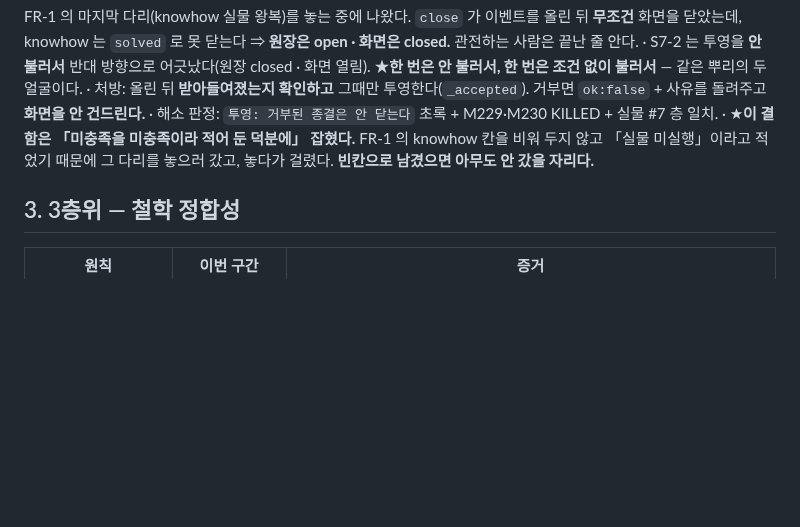
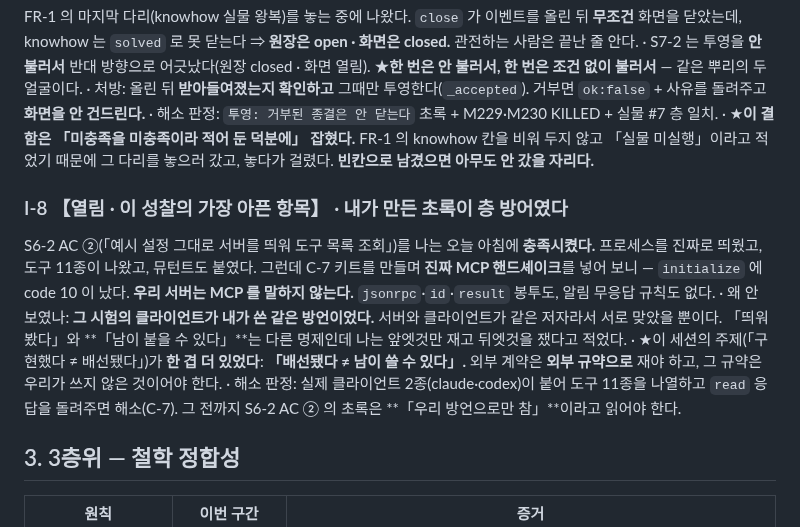
Before and after one commit to oogisoogi/jarvis-agora, a Markdown page: .appbuild/reflection-implementation-2026-08-26.md, the part around the change. Drawn GitHub-style; blank space fills up the shorter version.

Commit message:
「배선됐다」와 「남이 쓸 수 있다」도 다른 말이었다
C-7(이종 클라이언트 2종 실접속) 키트를 만들다가, 진짜 MCP 핸드셰이크를 넣어 봤다.

- `initialize` → **code 10 「모르는 메서드」**
- `notifications/initialized` → **code 10 오류 응답**(알림에는 응답을 보내면 안 된다)
- `tools/list` → `{"tools":[…]}` — `jsonrpc`·`id`·`result` 봉투가 **없다**

⇒ **우리 「MCP 서버」는 MCP 를 말하지 않는다.** 실제 클라이언트는 전부 첫 줄에서 끊긴다.

★그리고 이것이 왜 오늘까지 안 보였나가 이 커밋의 핵심이다.
S6-2 AC ②(「예시 설정 그대로 서버를 띄워 도구 목록 조회」)를 나는 **오늘 아침에 충족시켰다.**
프로세스를 진짜로 띄웠고, 도구 11종이 나왔고, 뮤턴트도 붙였다. 그런데 그 시험의 클라이언트가
**내가 쓴 같은 방언**이었다 — 서버와 클라이언트가 같은 저자라서 서로 맞았을 뿐이다.
**「띄워 봤다」와 「남이 붙을 수 있다」는 다른 명제인데 앞엣것만 재고 뒤엣것을 쟀다고 적었다.**

이 세션의 주제(구현했다 ≠ 배선됐다)에 **한 겹이 더 있었다**:
**배선됐다 ≠ 남이 쓸 수 있다.** 외부 계약은 **외부 규약으로** 재야 하고,
그 규약은 **우리가 쓰지 않은 것**이어야 한다.

- 05 C-7: 미실행 사유를 **원인까지** 적었다(핸드셰이크 실측 3줄). S6-2 초록은 그때까지
  **「우리 방언으로만 참」**이라고 읽어야 한다는 것도 적었다.
- 05 C-6: **이월 확정**(수단 = Windows 실기 또는 CI 러너 · 외부 러너 = 운영자 게이트).
- 성찰에 I-8 로 적재. **이 세션에서 가장 아픈 항목**이라 그렇게 적었다.
- C-7 키트는 결함만 빼고 준비 완료(접속 설정·도구 11종·지시 한 줄·판정 술어 4).

★부기: 이 커밋을 올리다 커밋 게이트가 **내 문장 하나를 막았다** — 공개 저장소 문서에 내부
호칭이 들어갔다. 게이트가 제 일을 했고, 낱말은 여기 옮겨 적지 않는다(F-20 계보).

실측: 307/307 PASS · 230/230 KILLED · NOT-APPLIED 0 · 게이트 rc 0(재실행 후).

Co-Authored-By: Claude Opus 5 <noreply@anthropic.com>

```diff
--- a/.appbuild/reflection-implementation-2026-08-26.md
+++ b/.appbuild/reflection-implementation-2026-08-26.md
@@ -89,6 +89,19 @@ FR-1 의 마지막 다리(knowhow 실물 왕복)를 놓는 중에 나왔다. `cl
   않고 「실물 미실행」이라고 적었기 때문에 그 다리를 놓으러 갔고, 놓다가 걸렸다.
   **빈칸으로 남겼으면 아무도 안 갔을 자리다.**
 
+### I-8 【열림 · 이 성찰의 가장 아픈 항목】 · **내가 만든 초록이 층 방어였다**
+S6-2 AC ②(「예시 설정 그대로 서버를 띄워 도구 목록 조회」)를 나는 오늘 아침에 **충족시켰다.**
+프로세스를 진짜로 띄웠고, 도구 11종이 나왔고, 뮤턴트도 붙였다.
+그런데 C-7 키트를 만들며 **진짜 MCP 핸드셰이크**를 넣어 보니 — `initialize` 에 code 10 이 났다.
+**우리 서버는 MCP 를 말하지 않는다.** `jsonrpc`·`id`·`result` 봉투도, 알림 무응답 규칙도 없다.
+· 왜 안 보였나: **그 시험의 클라이언트가 내가 쓴 같은 방언이었다.** 서버와 클라이언트가
+  같은 저자라서 서로 맞았을 뿐이다. 「띄워 봤다」와 **「남이 붙을 수 있다」**는 다른 명제인데
+  나는 앞엣것만 재고 뒤엣것을 쟀다고 적었다.
+· ★이 세션의 주제(「구현했다 ≠ 배선됐다」)가 **한 겹 더 있었다**: **「배선됐다 ≠ 남이 쓸 수 있다」.**
+  외부 계약은 **외부 규약으로** 재야 하고, 그 규약은 우리가 쓰지 않은 것이어야 한다.
+· 해소 판정: 실제 클라이언트 2종(claude·codex)이 붙어 도구 11종을 나열하고 `read` 응답을
+  돌려주면 해소(C-7). 그 전까지 S6-2 AC ② 의 초록은 **「우리 방언으로만 참」**이라고 읽어야 한다.
+
 ## 3. 3층위 — 철학 정합성
 
 | 원칙 | 이번 구간 | 증거 |
```
Also changed, not shown: .appbuild/05-gate.md (+3 -3 lines).
